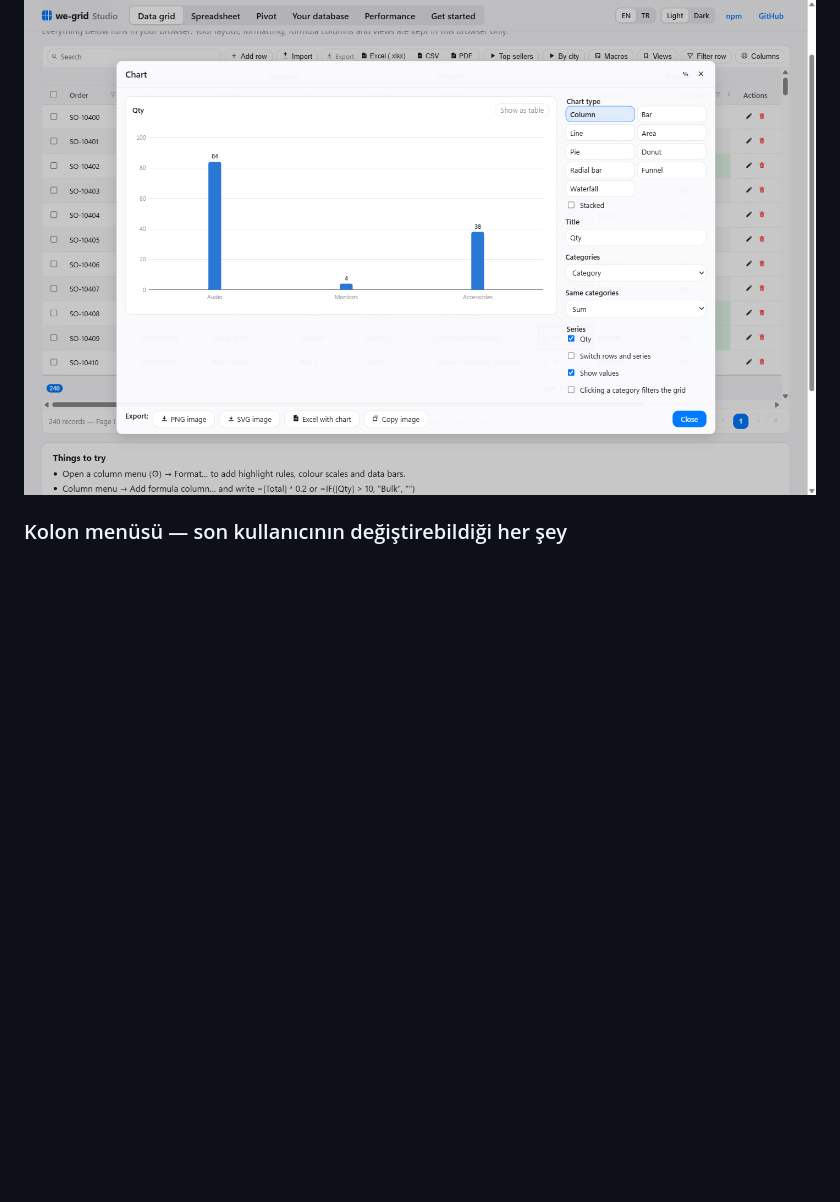
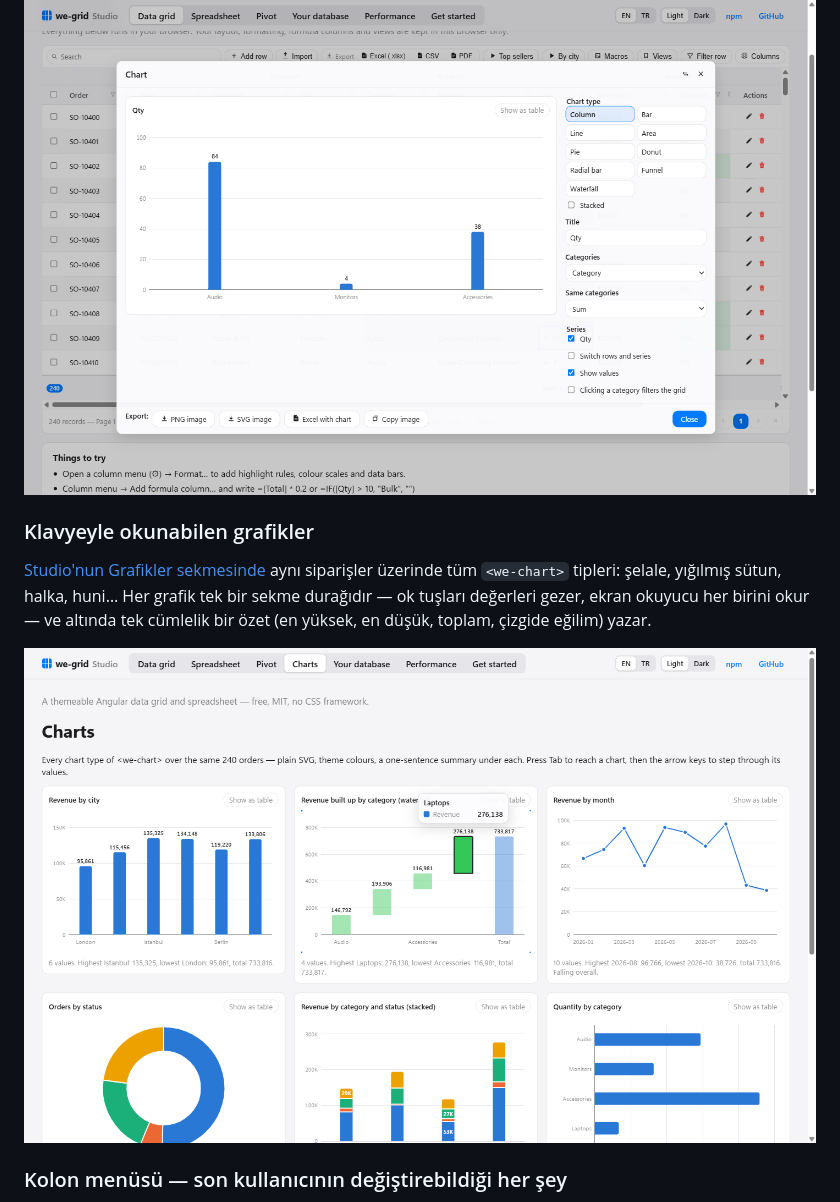
Before and after one commit to emrecirik/we-grid, a Markdown page: README.tr.md, the part around the change. Rendered like a GitHub page; pictures changed too: docs/images/charts.png (added); blank space fills up the shorter version.

Commit message:
docs: Studio's Charts tab in the README (EN, TR) and the gallery, with a screenshot
Co-Authored-By: Claude <noreply@anthropic.com>

```diff
--- a/README.tr.md
+++ b/README.tr.md
@@ -195,6 +195,12 @@ Grafik, kategori ve seriler seçilmiş olarak açılır — tekrar eden kategori
 
 ![Aralık grafiği penceresi: kategoriye göre adet, sütun grafiği; grafik tipleri, kategoriler, seriler ve dışa aktarma düğmeleri](docs/images/range-chart.png)
 
+### Klavyeyle okunabilen grafikler
+
+[Studio'nun Grafikler sekmesinde](https://emrecirik.github.io/we-grid/studio/#charts) aynı siparişler üzerinde tüm `<we-chart>` tipleri: şelale, yığılmış sütun, halka, huni… Her grafik tek bir sekme durağıdır — ok tuşları değerleri gezer, ekran okuyucu her birini okur — ve altında tek cümlelik bir özet (en yüksek, en düşük, toplam, çizgide eğilim) yazar.
+
+![Studio Grafikler sekmesi: şehre göre ciro, klavyesi Laptops'ta olan kategori şelalesi, aylara göre ciro, duruma göre siparişler, yığılmış ciro ve kategoriye göre adet](docs/images/charts.png)
+
 ### Kolon menüsü — son kullanıcının değiştirebildiği her şey
 
 Başlığa sağ tıklayın (veya ⚙ düğmesini kullanın): kolon gizleme, yeniden adlandırma, sabitleme,
```
Also changed, not shown: README.md (+9 -0 lines), 1 other file.
